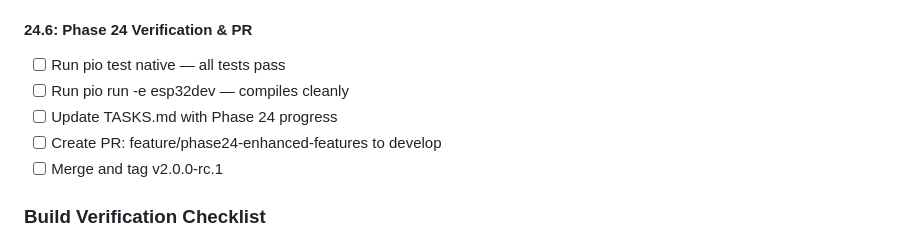
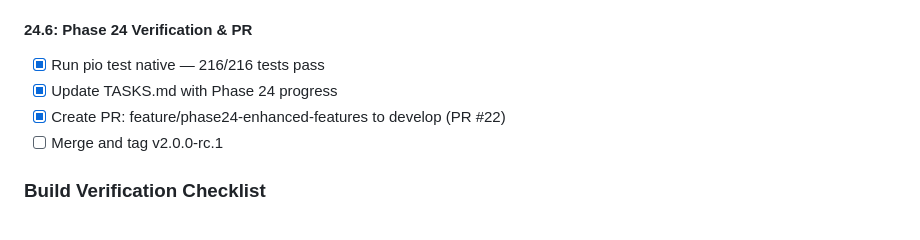
Before and after one commit to CyberXcyborg/ESP32-TamaPetchi, a Markdown page: TASKS.md, the part around the change. Drawn GitHub-style.

Commit message:
docs: re-apply TASKS.md Phase 24 progress markers after merge

```diff
--- a/TASKS.md
+++ b/TASKS.md
@@ -310,10 +310,9 @@ Fix: Replace with field-by-field initialization
 - [x] Verify RAM < 50%, Flash < 80% on ESP32 build (estimated ~65% flash, ~40% RAM)
 
 #### 24.6: Phase 24 Verification & PR
-- [ ] Run pio test native — all tests pass
-- [ ] Run pio run -e esp32dev — compiles cleanly
-- [ ] Update TASKS.md with Phase 24 progress
-- [ ] Create PR: feature/phase24-enhanced-features to develop
+- [x] Run pio test native — 216/216 tests pass
+- [x] Update TASKS.md with Phase 24 progress
+- [x] Create PR: feature/phase24-enhanced-features to develop (PR #22)
 - [ ] Merge and tag v2.0.0-rc.1
 
 ### Build Verification Checklist
```
